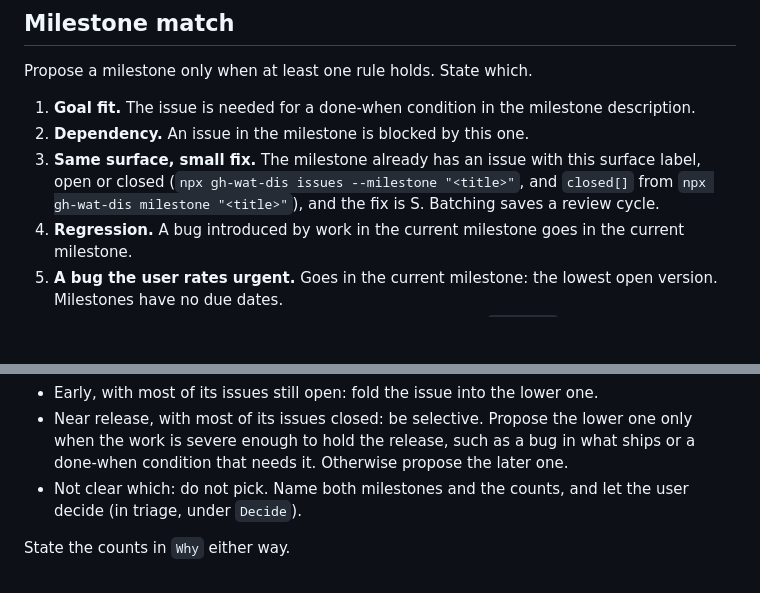
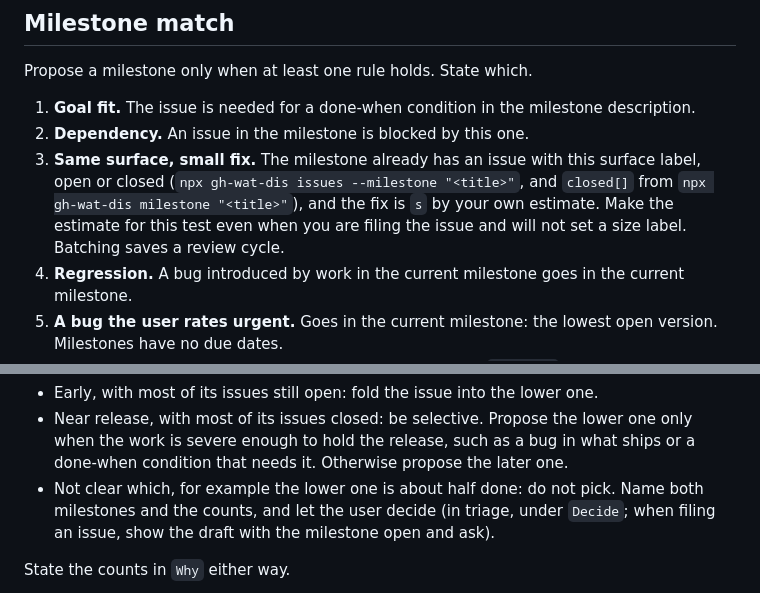
Before and after one commit to thejustinwalsh/gh-wat-dis, a Markdown page: skills/wat-triage/SKILL.md, 2 parts joined by grey strips. GitHub-like rendering; blank space fills up the shorter version.

Commit message:
Triage: estimate size for the small-fix rule, and ask when two milestones both fit

```diff
--- a/skills/wat-triage/SKILL.md
+++ b/skills/wat-triage/SKILL.md
@@ -82,7 +82,7 @@ Propose a milestone only when at least one rule holds. State which.
 
 1. **Goal fit.** The issue is needed for a done-when condition in the milestone description.
 2. **Dependency.** An issue in the milestone is blocked by this one.
-3. **Same surface, small fix.** The milestone already has an issue with this surface label, open or closed (`npx gh-wat-dis issues --milestone "<title>"`, and `closed[]` from `npx gh-wat-dis milestone "<title>"`), and the fix is S. Batching saves a review cycle.
+3. **Same surface, small fix.** The milestone already has an issue with this surface label, open or closed (`npx gh-wat-dis issues --milestone "<title>"`, and `closed[]` from `npx gh-wat-dis milestone "<title>"`), and the fix is `s` by your own estimate. Make the estimate for this test even when you are filing the issue and will not set a size label. Batching saves a review cycle.
 4. **Regression.** A bug introduced by work in the current milestone goes in the current milestone.
 5. **A bug the user rates urgent.** Goes in the current milestone: the lowest open version. Milestones have no due dates.
 6. **In scope, and it checks what ships.** The description's `In scope` line covers the issue's surface, and the issue verifies or completes work the milestone delivers. This is the weakest rule: say so in `Why`.
@@ -92,7 +92,7 @@ Otherwise: no milestone. Backlog is a valid answer.
 **When a rule holds for two milestones,** read how far the lower one is: the counts from `npx gh-wat-dis milestone "<title>"`.
 - Early, with most of its issues still open: fold the issue into the lower one.
 - Near release, with most of its issues closed: be selective. Propose the lower one only when the work is severe enough to hold the release, such as a bug in what ships or a done-when condition that needs it. Otherwise propose the later one.
-- Not clear which: do not pick. Name both milestones and the counts, and let the user decide (in triage, under `Decide`).
+- Not clear which, for example the lower one is about half done: do not pick. Name both milestones and the counts, and let the user decide (in triage, under `Decide`; when filing an issue, show the draft with the milestone open and ask).
 
 State the counts in `Why` either way.
 
```
